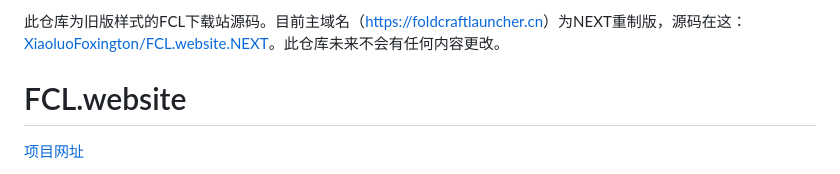
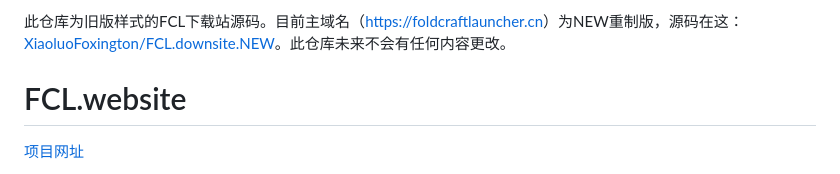
Before and after one commit to fcl-docs/FCL.website, a Markdown page: README.md, the part around the change. Drawn GitHub-style.

Commit message:
更新：内容：README：迁移提示呜~
还在争（

```diff
--- a/README.md
+++ b/README.md
@@ -1,4 +1,4 @@
-此仓库为旧版样式的FCL下载站源码。目前主域名（[https://foldcraftlauncher.cn](https://foldcraftlauncher.cn)）为NEXT重制版，源码在这：[XiaoluoFoxington/FCL.website.NEXT](https://github.com/XiaoluoFoxington/FCL.website.NEXT)。此仓库未来不会有任何内容更改。
+此仓库为旧版样式的FCL下载站源码。目前主域名（[https://foldcraftlauncher.cn](https://foldcraftlauncher.cn)）为NEW重制版，源码在这：[XiaoluoFoxington/FCL.downsite.NEW](https://github.com/XiaoluoFoxington/FCL.downsite.NEW)。此仓库未来不会有任何内容更改。
 
 # FCL.website
 
```
